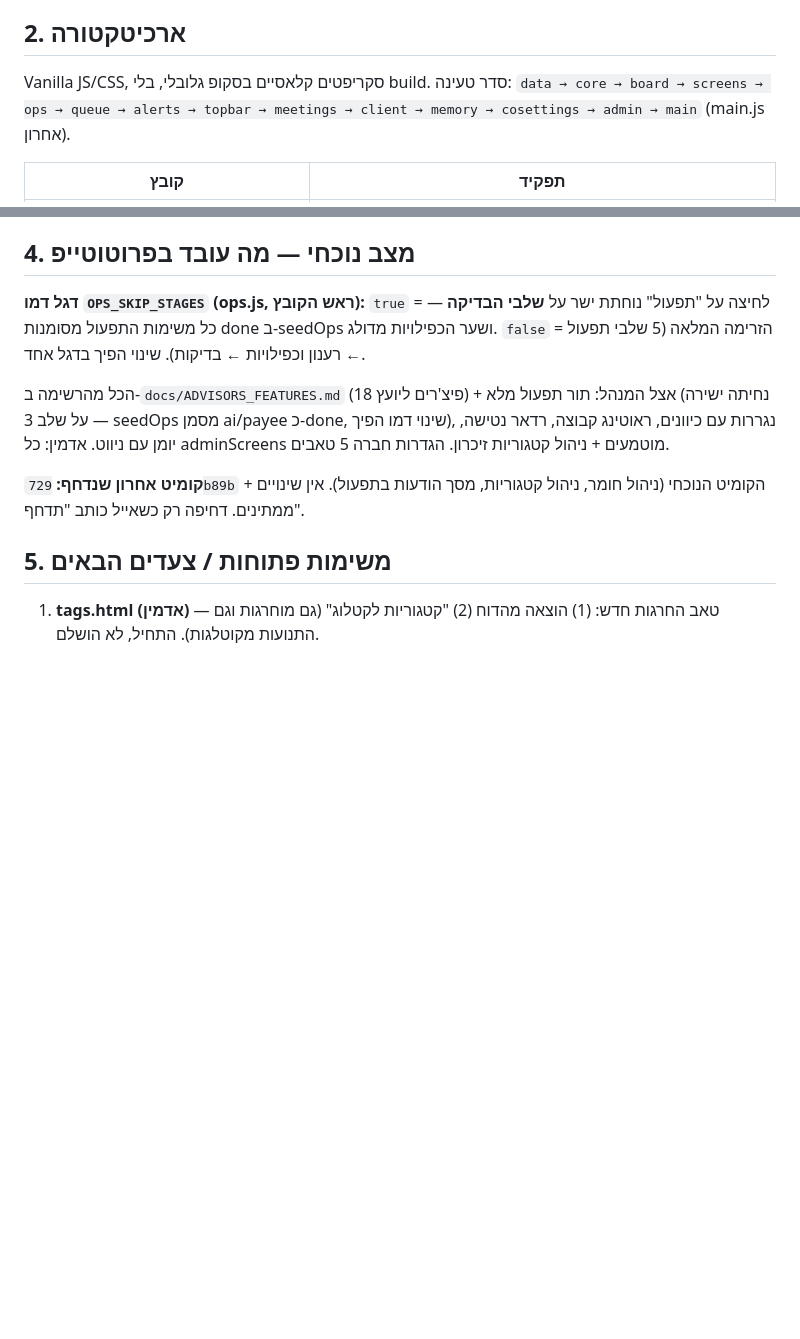
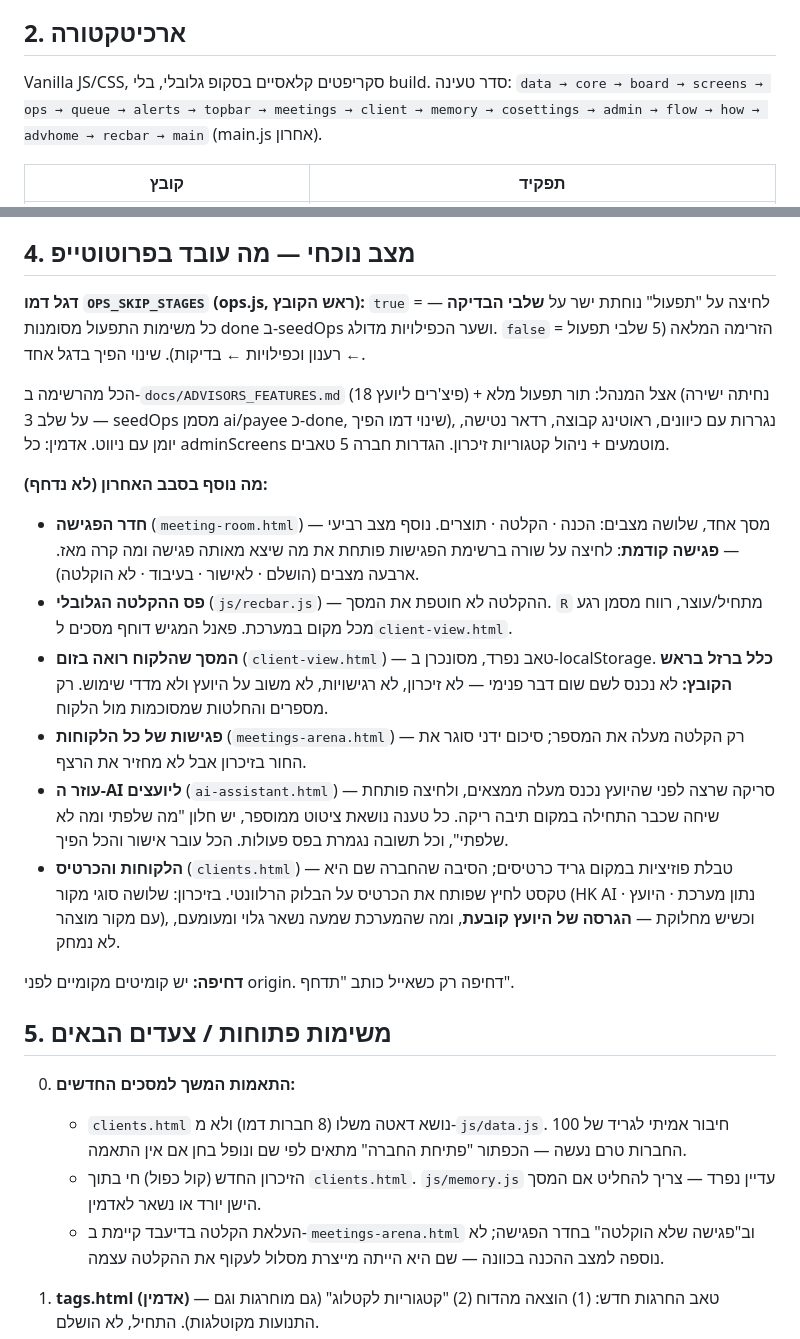
Before and after one commit to eyal-hg/main, a Markdown page: PROJECT_CONTEXT.md, 2 parts joined by grey strips. Drawn GitHub-style; blank space fills up the shorter version.

Commit message:
עדכון PROJECT_CONTEXT — חמשת המסכים העצמאיים
Co-Authored-By: Claude Opus 5 <noreply@anthropic.com>

```diff
--- a/PROJECT_CONTEXT.md
+++ b/PROJECT_CONTEXT.md
@@ -16,7 +16,7 @@
 
 ## 2. ארכיטקטורה
 
-Vanilla JS/CSS, סקריפטים קלאסיים בסקופ גלובלי, בלי build. סדר טעינה: `data → core → board → screens → ops → queue → alerts → topbar → meetings → client → memory → cosettings → admin → main` (main.js אחרון).
+Vanilla JS/CSS, סקריפטים קלאסיים בסקופ גלובלי, בלי build. סדר טעינה: `data → core → board → screens → ops → queue → alerts → topbar → meetings → client → memory → cosettings → admin → flow → how → advhome → recbar → main` (main.js אחרון).
 
 | קובץ | תפקיד |
 |---|---|
@@ -189,9 +213,37 @@ Vanilla JS/CSS, סקריפטים קלאסיים בסקופ גלובלי, בלי
 
 הכל מהרשימה ב-`docs/ADVISORS_FEATURES.md` (18 פיצ'רים ליועץ) + אצל המנהל: תור תפעול מלא (נחיתה ישירה על שלב 3 — seedOps מסמן ai/payee כ-done, שינוי דמו הפיך), נגררות עם כיוונים, ראוטינג קבוצה, רדאר נטישה, יומן עם ניווט. אדמין: כל adminScreens מוטמעים + ניהול קטגוריות זיכרון. הגדרות חברה 5 טאבים.
 
-**קומיט אחרון שנדחף:** `729b89b` + הקומיט הנוכחי (ניהול חומר, ניהול קטגוריות, מסך הודעות בתפעול). אין שינויים ממתינים. דחיפה רק כשאייל כותב "תדחף".
+**מה נוסף בסבב האחרון (לא נדחף):**
+
+- **חדר הפגישה** (`meeting-room.html`) — מסך אחד, שלושה מצבים: הכנה · הקלטה · תוצרים.
+  נוסף מצב רביעי — **פגישה קודמת**: לחיצה על שורה ברשימת הפגישות פותחת את מה שיצא
+  מאותה פגישה ומה קרה מאז. ארבעה מצבים (הושלם · לאישור · בעיבוד · לא הוקלטה).
+- **פס ההקלטה הגלובלי** (`js/recbar.js`) — ההקלטה לא חוטפת את המסך. `R` מתחיל/עוצר,
+  רווח מסמן רגע מכל מקום במערכת. פאנל המגיש דוחף מסכים ל`client-view.html`.
+- **המסך שהלקוח רואה בזום** (`client-view.html`) — טאב נפרד, מסונכרן ב-localStorage.
+  **כלל ברזל בראש הקובץ:** לא נכנס לשם שום דבר פנימי — לא זיכרון, לא רגישויות,
+  לא משוב על היועץ ולא מדדי שימוש. רק מספרים והחלטות שמסוכמות מול הלקוח.
+- **פגישות של כל הלקוחות** (`meetings-arena.html`) — רק הקלטה מעלה את המספר; סיכום ידני
+  סוגר את החור בזיכרון אבל לא מחזיר את הרצף.
+- **עוזר ה-AI ליועצים** (`ai-assistant.html`) — סריקה שרצה לפני שהיועץ נכנס מעלה ממצאים,
+  ולחיצה פותחת שיחה שכבר התחילה במקום תיבה ריקה. כל טענה נושאת ציטוט ממוספר, יש חלון
+  "מה שלפתי ומה לא שלפתי", וכל תשובה נגמרת בפס פעולות. הכל עובר אישור והכל הפיך.
+- **הלקוחות והכרטיס** (`clients.html`) — טבלת פוזיציות במקום גריד כרטיסים; הסיבה שהחברה
+  שם היא טקסט לחיץ שפותח את הכרטיס על הבלוק הרלוונטי. בזיכרון: שלושה סוגי מקור
+  (HK AI · נתון מערכת · היועץ עם מקור מוצהר), וכשיש מחלוקת — **הגרסה של היועץ קובעת**,
+  ומה שהמערכת שמעה נשאר גלוי ומעומעם, לא נמחק.
+
+**דחיפה:** יש קומיטים מקומיים לפני origin. דחיפה רק כשאייל כותב "תדחף".
 
 ## 5. משימות פתוחות / צעדים הבאים
+
+0. **התאמות המשך למסכים החדשים:**
+   - `clients.html` נושא דאטה משלו (8 חברות דמו) ולא מ-`js/data.js`. חיבור אמיתי לגריד
+     של 100 החברות טרם נעשה — הכפתור "פתיחת החברה" מתאים לפי שם ונופל בחן אם אין התאמה.
+   - הזיכרון החדש (קול כפול) חי בתוך `clients.html`. `js/memory.js` עדיין נפרד — צריך
+     להחליט אם המסך הישן יורד או נשאר לאדמין.
+   - העלאת הקלטה בדיעבד קיימת ב-`meetings-arena.html` וב"פגישה שלא הוקלטה" בחדר הפגישה;
+     לא נוספה למצב ההכנה בכוונה — שם היא הייתה מייצרת מסלול לעקוף את ההקלטה עצמה.
 
 1. **tags.html (אדמין)** — טאב החרגות חדש: (1) הוצאה מהדוח (2) "קטגוריות לקטלוג" (גם מוחרגות וגם התנועות מקוטלגות). התחיל, לא הושלם.
 2. **היסטוריית גרסאות אמיתית בכרטיס הזיכרון** — רשימת גרסאות עם "מה השתנה" (הוחלט, לא נבנה).
```
Also changed, not shown: other parts of PROJECT_CONTEXT.md (+25 -1 lines).
